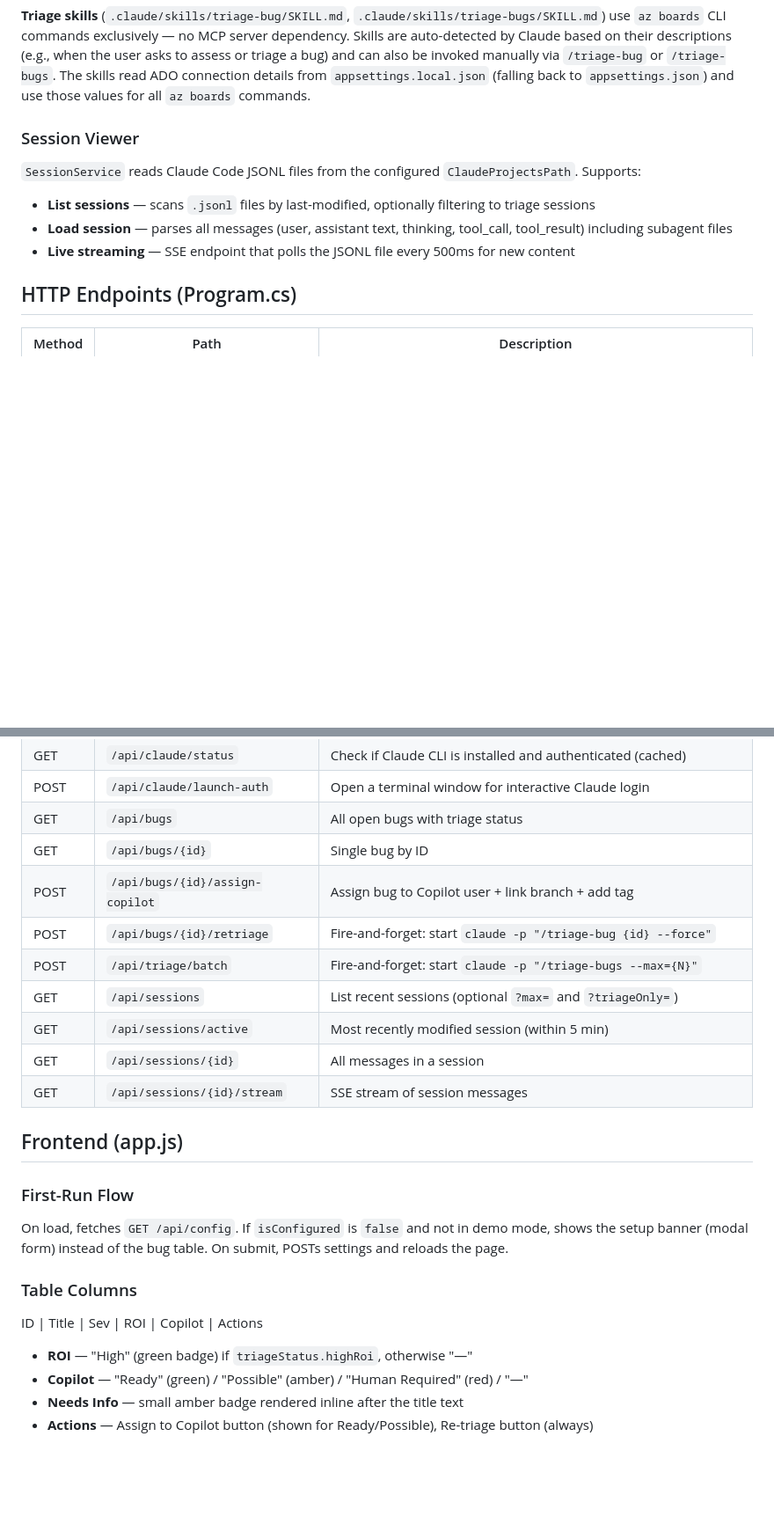
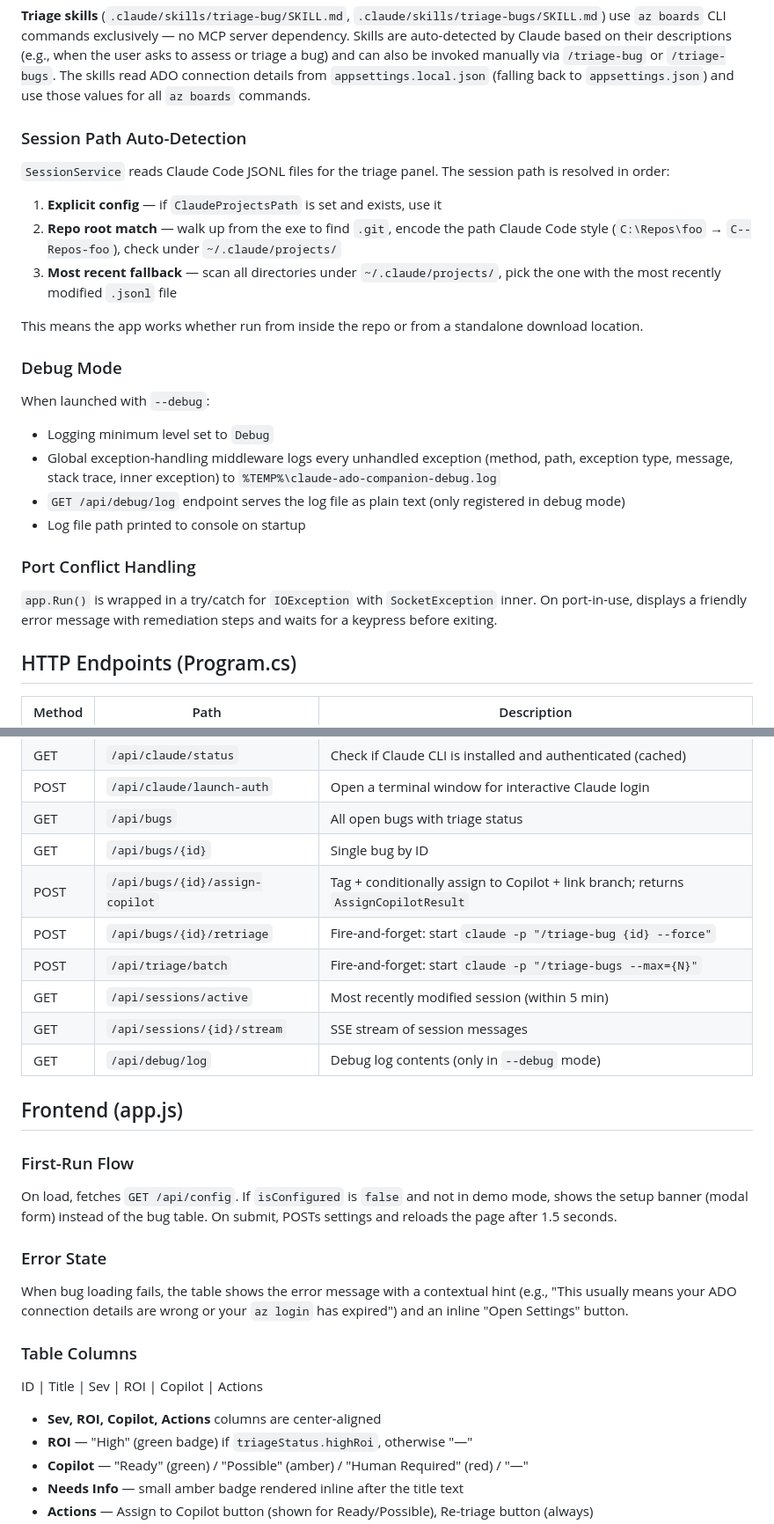
Before and after one commit to gdodd1977/claude-ado-companion, a Markdown page: SPEC.md, 2 parts joined by grey strips. Shown at 88% size. Rendered like a GitHub page; blank space fills up the shorter version.

```diff
--- a/SPEC.md
+++ b/SPEC.md
@@ -104,12 +116,27 @@ Logging: the area path is logged at `Information` on every query. If WIQL return
 
 **Triage skills** (`.claude/skills/triage-bug/SKILL.md`, `.claude/skills/triage-bugs/SKILL.md`) use `az boards` CLI commands exclusively — no MCP server dependency. Skills are auto-detected by Claude based on their descriptions (e.g., when the user asks to assess or triage a bug) and can also be invoked manually via `/triage-bug` or `/triage-bugs`. The skills read ADO connection details from `appsettings.local.json` (falling back to `appsettings.json`) and use those values for all `az boards` commands.
 
-### Session Viewer
+### Session Path Auto-Detection
 
-`SessionService` reads Claude Code JSONL files from the configured `ClaudeProjectsPath`. Supports:
-- **List sessions** — scans `.jsonl` files by last-modified, optionally filtering to triage sessions
-- **Load session** — parses all messages (user, assistant text, thinking, tool_call, tool_result) including subagent files
-- **Live streaming** — SSE endpoint that polls the JSONL file every 500ms for new content
+`SessionService` reads Claude Code JSONL files for the triage panel. The session path is resolved in order:
+
+1. **Explicit config** — if `ClaudeProjectsPath` is set and exists, use it
+2. **Repo root match** — walk up from the exe to find `.git`, encode the path Claude Code style (`C:\Repos\foo` → `C--Repos-foo`), check under `~/.claude/projects/`
+3. **Most recent fallback** — scan all directories under `~/.claude/projects/`, pick the one with the most recently modified `.jsonl` file
+
+This means the app works whether run from inside the repo or from a standalone download location.
+
+### Debug Mode
+
+When launched with `--debug`:
+- Logging minimum level set to `Debug`
+- Global exception-handling middleware logs every unhandled exception (method, path, exception type, message, stack trace, inner exception) to `%TEMP%\claude-ado-companion-debug.log`
+- `GET /api/debug/log` endpoint serves the log file as plain text (only registered in debug mode)
+- Log file path printed to console on startup
+
+### Port Conflict Handling
+
+`app.Run()` is wrapped in a try/catch for `IOException` with `SocketException` inner. On port-in-use, displays a friendly error message with remediation steps and waits for a keypress before exiting.
 
 ## HTTP Endpoints (Program.cs)
 
@@ -122,22 +149,25 @@ Logging: the area path is logged at `Information` on every query. If WIQL return
 | POST | `/api/claude/launch-auth` | Open a terminal window for interactive Claude login |
 | GET | `/api/bugs` | All open bugs with triage status |
 | GET | `/api/bugs/{id}` | Single bug by ID |
-| POST | `/api/bugs/{id}/assign-copilot` | Assign bug to Copilot user + link branch + add tag |
+| POST | `/api/bugs/{id}/assign-copilot` | Tag + conditionally assign to Copilot + link branch; returns `AssignCopilotResult` |
 | POST | `/api/bugs/{id}/retriage` | Fire-and-forget: start `claude -p "/triage-bug {id} --force"` |
 | POST | `/api/triage/batch` | Fire-and-forget: start `claude -p "/triage-bugs --max={N}"` |
-| GET | `/api/sessions` | List recent sessions (optional `?max=` and `?triageOnly=`) |
 | GET | `/api/sessions/active` | Most recently modified session (within 5 min) |
-| GET | `/api/sessions/{id}` | All messages in a session |
 | GET | `/api/sessions/{id}/stream` | SSE stream of session messages |
+| GET | `/api/debug/log` | Debug log contents (only in `--debug` mode) |
 
 ## Frontend (app.js)
 
 ### First-Run Flow
-On load, fetches `GET /api/config`. If `isConfigured` is `false` and not in demo mode, shows the setup banner (modal form) instead of the bug table. On submit, POSTs settings and reloads the page.
+On load, fetches `GET /api/config`. If `isConfigured` is `false` and not in demo mode, shows the setup banner (modal form) instead of the bug table. On submit, POSTs settings and reloads the page after 1.5 seconds.
+
+### Error State
+When bug loading fails, the table shows the error message with a contextual hint (e.g., "This usually means your ADO connection details are wrong or your `az login` has expired") and an inline "Open Settings" button.
 
 ### Table Columns
 ID | Title | Sev | ROI | Copilot | Actions
 
+- **Sev, ROI, Copilot, Actions** columns are center-aligned
 - **ROI** — "High" (green badge) if `triageStatus.highRoi`, otherwise "—"
 - **Copilot** — "Ready" (green) / "Possible" (amber) / "Human Required" (red) / "—"
 - **Needs Info** — small amber badge rendered inline after the title text
```
Also changed, not shown: other parts of SPEC.md (+37 -15 lines).
